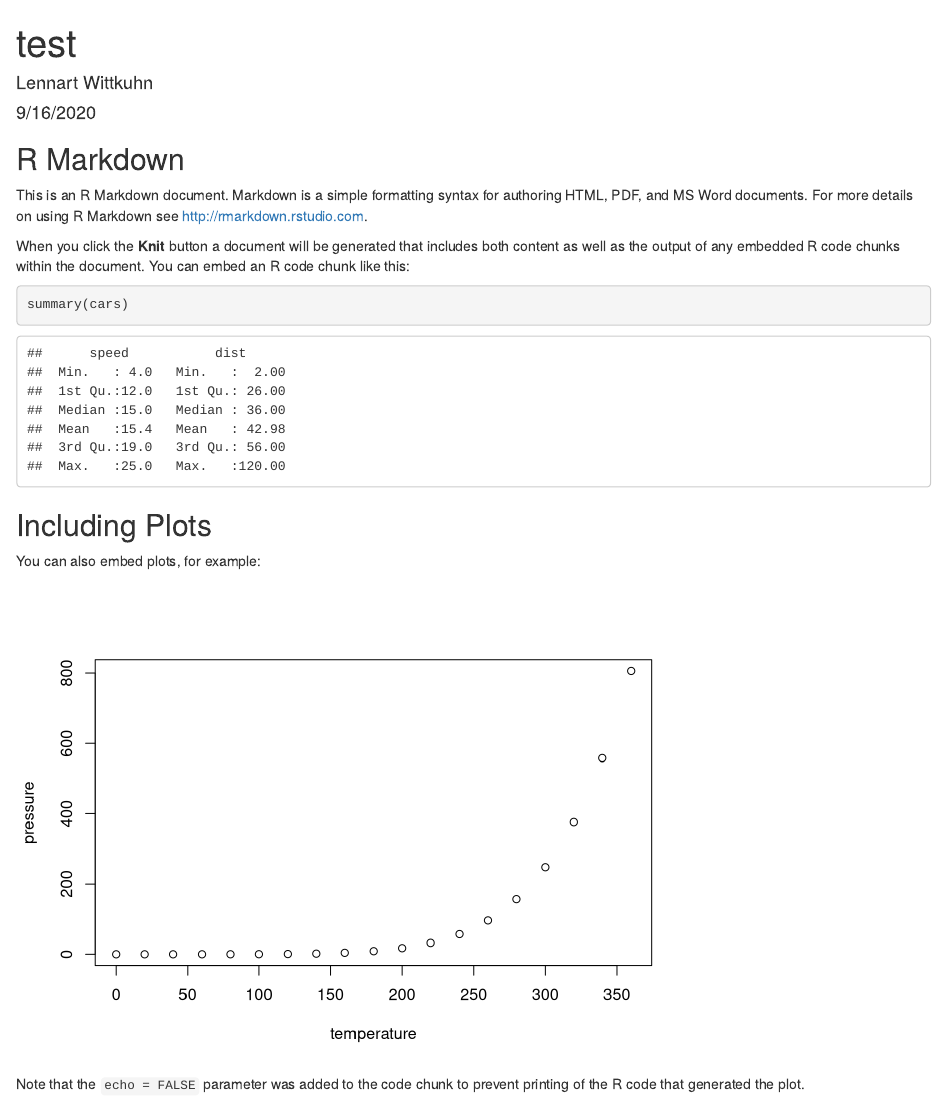
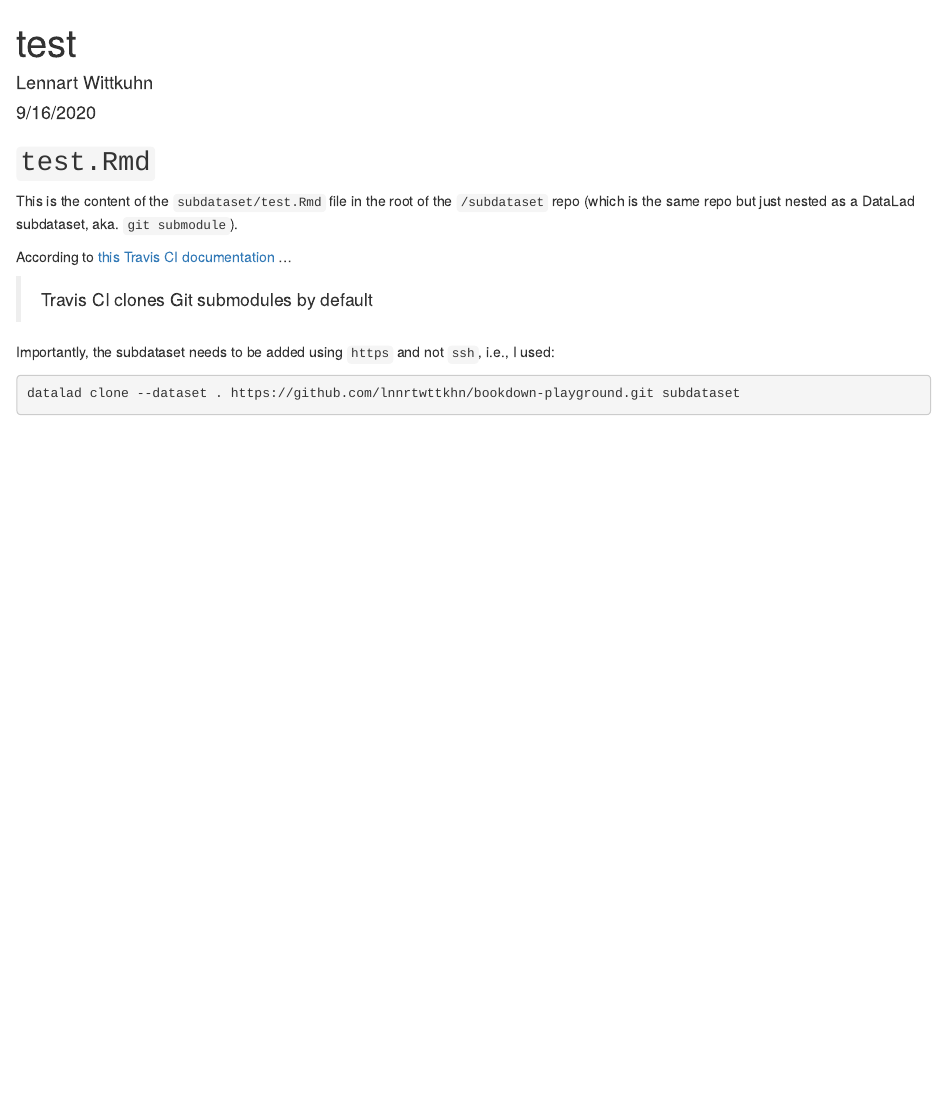
Before and after one commit to lnnrtwttkhn/bookdown-playground, an R Markdown document (test.Rmd): the page in a window 1100 px wide, from its top. Rendered offline with R 4.5, knitr and Pandoc, with nearby package versions.

Commit message:
differentiate into content of root and content of subdataset

````diff
--- a/_bookdown.yml
+++ b/_bookdown.yml
@@ -3,4 +3,4 @@ language:
   ui:
     chapter_name: "Chapter "
 delete_merged_file: true
-rmd_files: ["index.Rmd"]
+rmd_files: ["index.Rmd", "subdataset/test.Rmd"]
--- a/index.Rmd
+++ b/index.Rmd
@@ -49,0 +51 @@ Welcome to my Bookdown Playground!
+This is the content of the `index.Rmd` file in the root of the repo.
--- a/test.Rmd
+++ b/test.Rmd
@@ -5,26 +5,20 @@ date: "9/16/2020"
 output: html_document
 ---
 
-```{r setup, include=FALSE}
+```{r, include=FALSE}
 knitr::opts_chunk$set(echo = TRUE)
 ```
 
-## R Markdown
+## `test.Rmd`
 
-This is an R Markdown document. Markdown is a simple formatting syntax for authoring HTML, PDF, and MS Word documents. For more details on using R Markdown see <http://rmarkdown.rstudio.com>.
+This is the content of the `subdataset/test.Rmd` file in the root of the `/subdataset` repo (which is the same repo but just nested as a DataLad subdataset, aka. `git submodule`).
 
-When you click the **Knit** button a document will be generated that includes both content as well as the output of any embedded R code chunks within the document. You can embed an R code chunk like this:
+According to [this Travis CI documentation](https://docs.travis-ci.com/user/customizing-the-build/#git-submodules) ...
 
-```{r cars}
-summary(cars)
+> Travis CI clones Git submodules by default
+
+Importantly, the subdataset needs to be added using `https` and not `ssh`, i.e., I used:
+
+```bash
+datalad clone --dataset . https://github.com/lnnrtwttkhn/bookdown-playground.git subdataset
 ```
-
-## Including Plots
-
-You can also embed plots, for example:
-
-```{r pressure, echo=FALSE}
-plot(pressure)
-```
-
-Note that the `echo = FALSE` parameter was added to the code chunk to prevent printing of the R code that generated the plot.
````
Also changed, not shown: index.Rmd (7 more changed lines).
